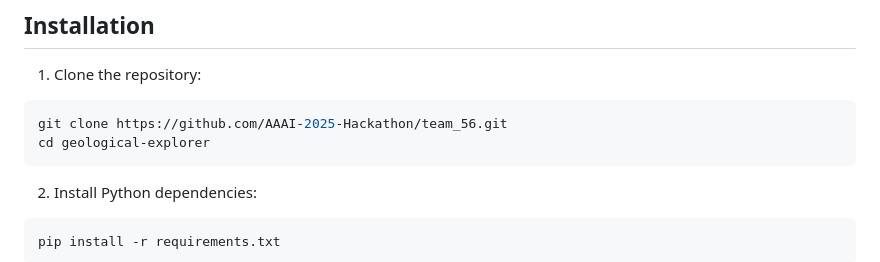
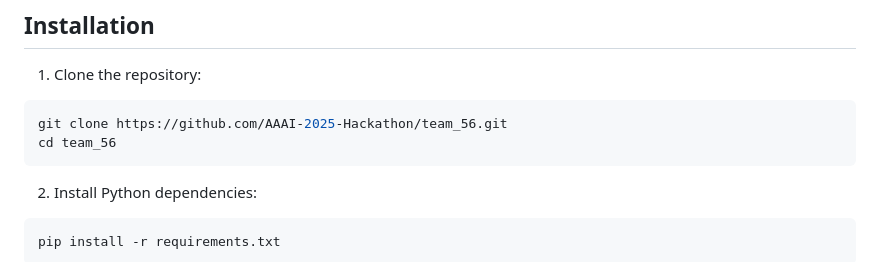
Before and after one commit to AAAI-2025-Hackathon/team_56, a Markdown page: README.md, the part around the change. Rendered like a GitHub page.

````diff
--- a/README.md
+++ b/README.md
@@ -77,7 +77,7 @@ The `model_setup.py` script will automatically check your system specifications:
 1. Clone the repository:
 ```bash
 git clone https://github.com/AAAI-2025-Hackathon/team_56.git
-cd geological-explorer
+cd team_56
 ```
 
 2. Install Python dependencies:
````
